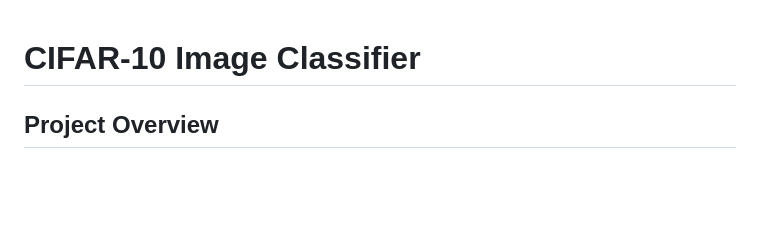
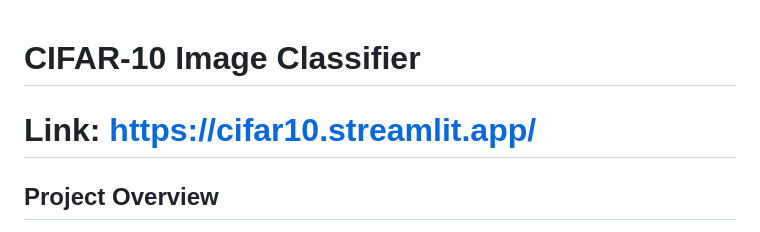
Before and after one commit to AaTekle/CIFAR10, a Markdown page: README.MD, the part around the change. Drawn GitHub-style; blank space fills up the shorter version.

```diff
--- a/README.MD
+++ b/README.MD
@@ -1,5 +1,6 @@
 # CIFAR-10 Image Classifier
 
+# Link: https://cifar10.streamlit.app/
 ## Project Overview
 
 This project demonstrates the end-to-end development of a Convolutional Neural Network (CNN) for classifying images into one of the ten classes in the CIFAR-10 dataset. The initiative highlights the process of constructing/building a CNN model, training it to achieve notable accuracy, and deploying the model through a user-friendly web application (STREAMLIT). The relevant classes include airplanes, automobiles, birds, cats, deers, dogs, frogs, horses, ships, and trucks.
```
